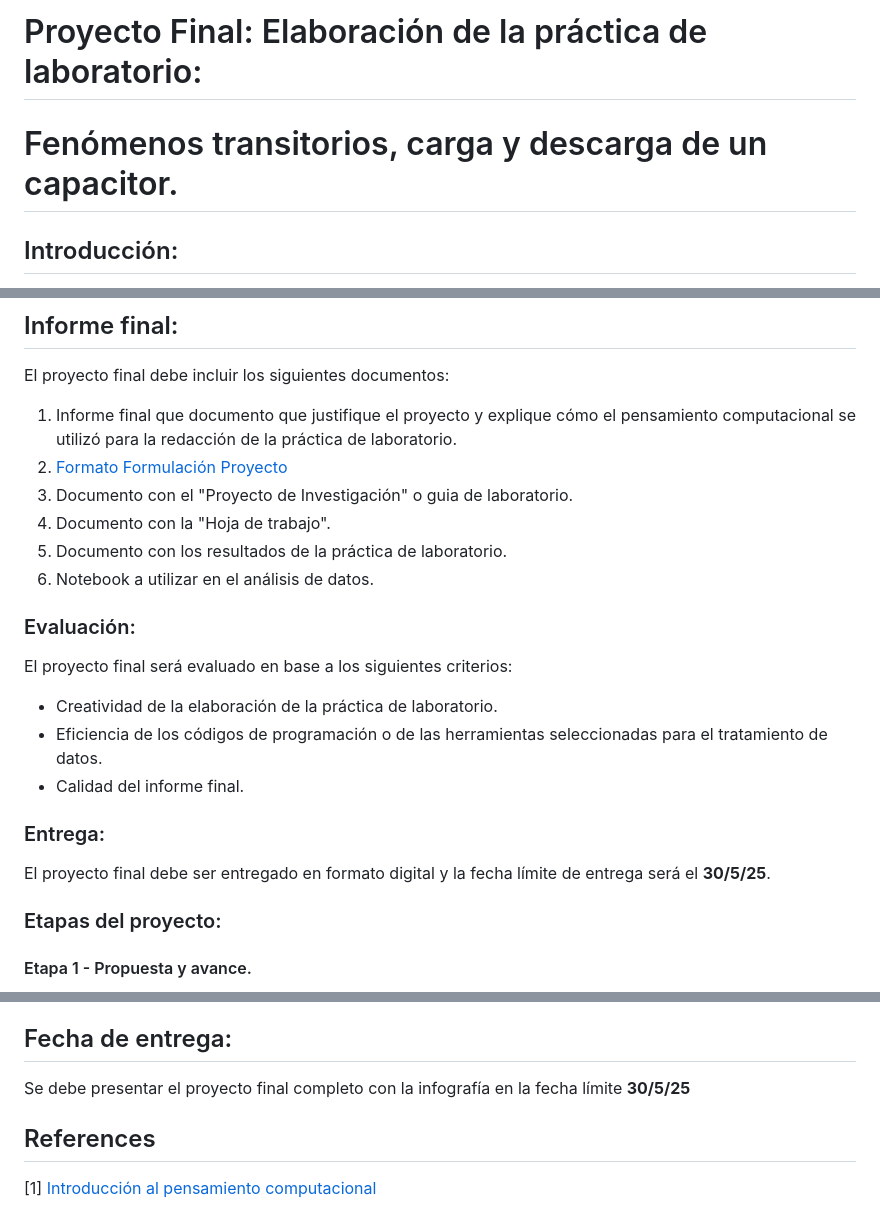
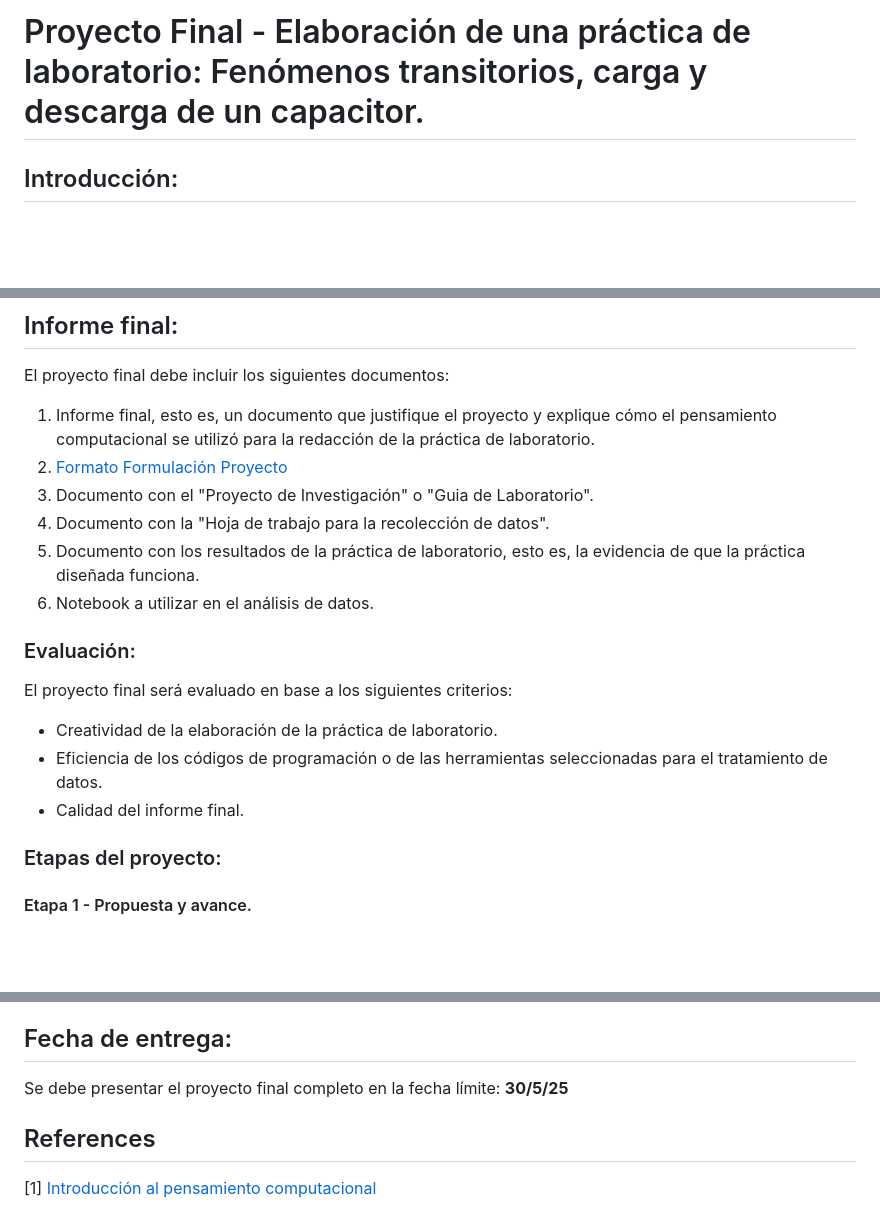
Before and after one commit to hectorfro/CursosUIS, a Markdown page: LabFisII25A/Proy_Final_25A.md, 3 parts joined by grey strips. GitHub-like rendering; blank space fills up the shorter version.

```diff
--- a/LabFisII25A/Proy_Final_25A.md
+++ b/LabFisII25A/Proy_Final_25A.md
@@ -1,5 +1,4 @@
-# Proyecto Final: Elaboración de la práctica de laboratorio:
-# Fenómenos transitorios, carga y descarga de un capacitor.
+# Proyecto Final - Elaboración de una práctica de laboratorio: Fenómenos transitorios, carga y descarga de un capacitor.
 
 ## Introducción:
 
@@ -65,11 +64,12 @@ Con las herramientas del laboratorio [Simuladores Peth](https://phet.colorado.ed
 
 ## Informe final:
 El proyecto final debe incluir los siguientes documentos:
-1. Informe final que documento que justifique el proyecto y explique cómo el pensamiento computacional se utilizó para la redacción de la práctica de laboratorio.
+
+1. Informe final, esto es, un documento que justifique el proyecto y explique cómo el pensamiento computacional se utilizó para la redacción de la práctica de laboratorio.
 2. [Formato Formulación Proyecto](https://docs.google.com/document/d/1G6OQlBPTgFA4_zgUAfb8EarNI16tC0mf/edit)
-3. Documento con el "Proyecto de Investigación" o guia de laboratorio.
-4. Documento con la "Hoja de trabajo".
-5. Documento con los resultados de la práctica de laboratorio.
+3. Documento con el "Proyecto de Investigación" o "Guia de Laboratorio".
+4. Documento con la "Hoja de trabajo para la recolección de datos".
+5. Documento con los resultados de la práctica de laboratorio, esto es, la evidencia de que la práctica diseñada funciona.
 6. Notebook a utilizar en el análisis de datos.
 
 ### Evaluación:
@@ -77,9 +77,6 @@ El proyecto final será evaluado en base a los siguientes criterios:
 - Creatividad de la elaboración de la práctica de laboratorio.
 - Eficiencia de los códigos de programación o de las herramientas seleccionadas para el tratamiento de datos.
 - Calidad del informe final.
-
-### Entrega:
-El proyecto final debe ser entregado en formato digital y la fecha límite de entrega será el **30/5/25**.
 
 ### Etapas del proyecto:
 
@@ -104,7 +101,7 @@ Duración: 3 semanas.
 5. Presentación final: Cada equipo presentará sus resultados ante el grupo, destacando la importancia de la modernización del laboratorio con Pensamiento Computacional.
 
 ## Fecha de entrega:
-Se debe presentar el proyecto final completo con la infografía en la fecha límite **30/5/25**
+Se debe presentar el proyecto final completo en la fecha límite: **30/5/25**
 
 
 ## References
```
